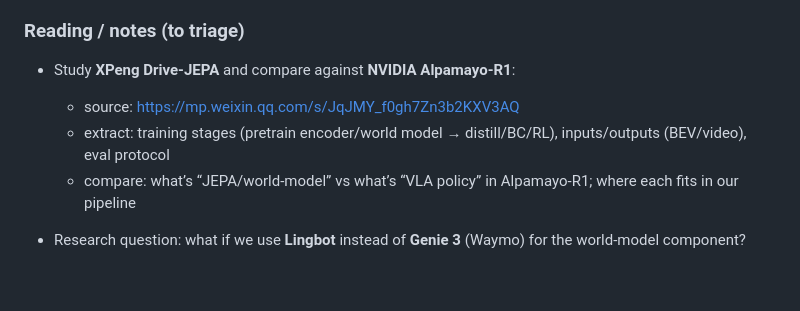
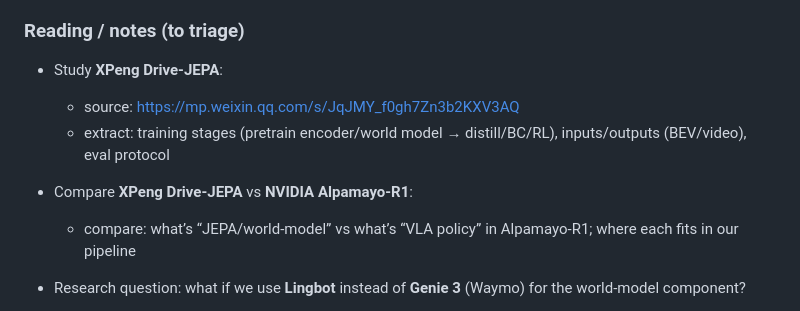
Before and after one commit to Capri2014/AIResearch, a Markdown page: README.md, the part around the change. Drawn GitHub-style; blank space fills up the shorter version.

Commit message:
docs: split Drive-JEPA TODO into two items

```diff
--- a/README.md
+++ b/README.md
@@ -76,9 +76,11 @@ When you’re ready, we’ll add:
 
 ### Reading / notes (to triage)
 
-- Study **XPeng Drive-JEPA** and compare against **NVIDIA Alpamayo‑R1**:
+- Study **XPeng Drive-JEPA**:
   - source: https://mp.weixin.qq.com/s/JqJMY_f0gh7Zn3b2KXV3AQ
   - extract: training stages (pretrain encoder/world model → distill/BC/RL), inputs/outputs (BEV/video), eval protocol
+
+- Compare **XPeng Drive-JEPA** vs **NVIDIA Alpamayo‑R1**:
   - compare: what’s “JEPA/world-model” vs what’s “VLA policy” in Alpamayo‑R1; where each fits in our pipeline
 
 - Research question: what if we use **Lingbot** instead of **Genie 3** (Waymo) for the world-model component?
```
